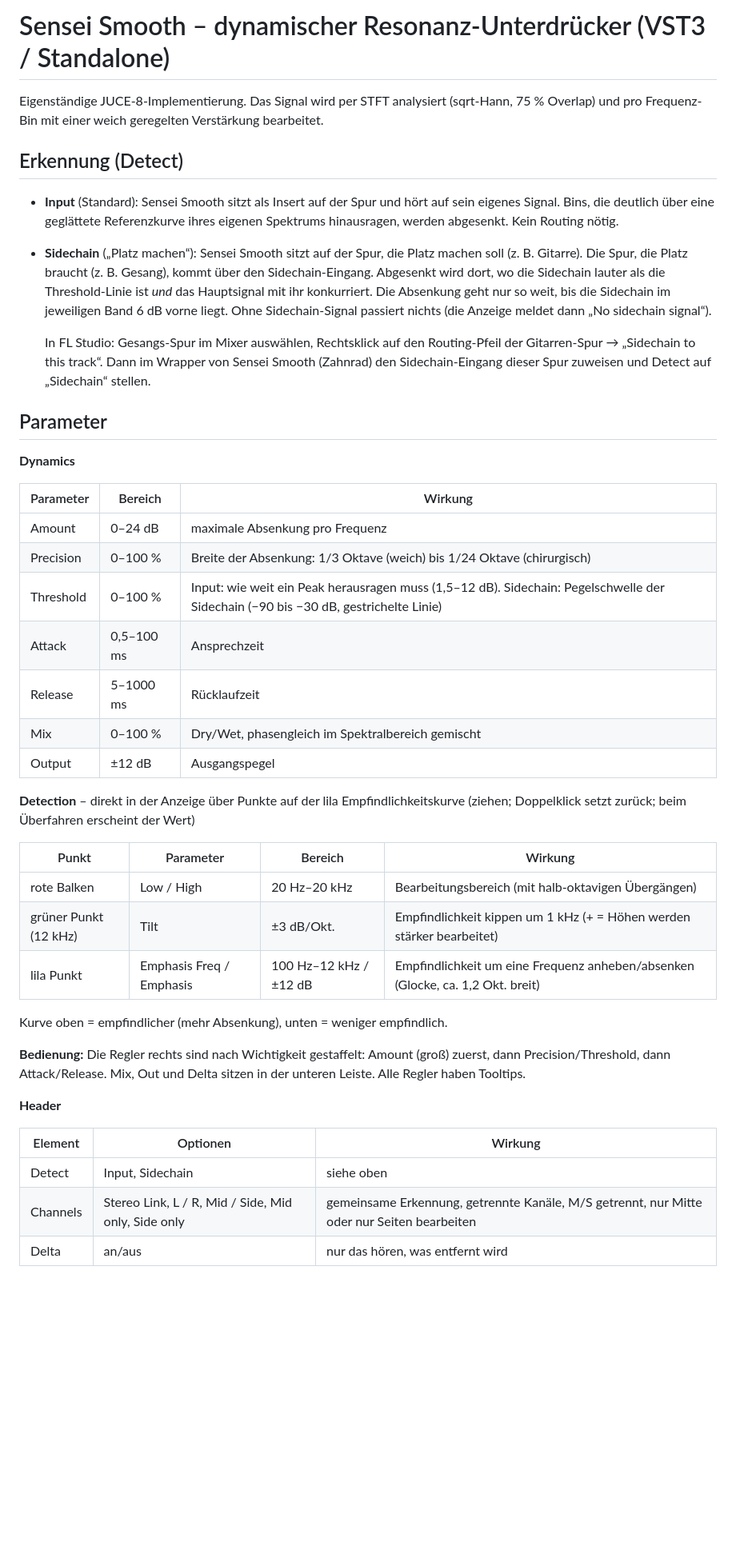
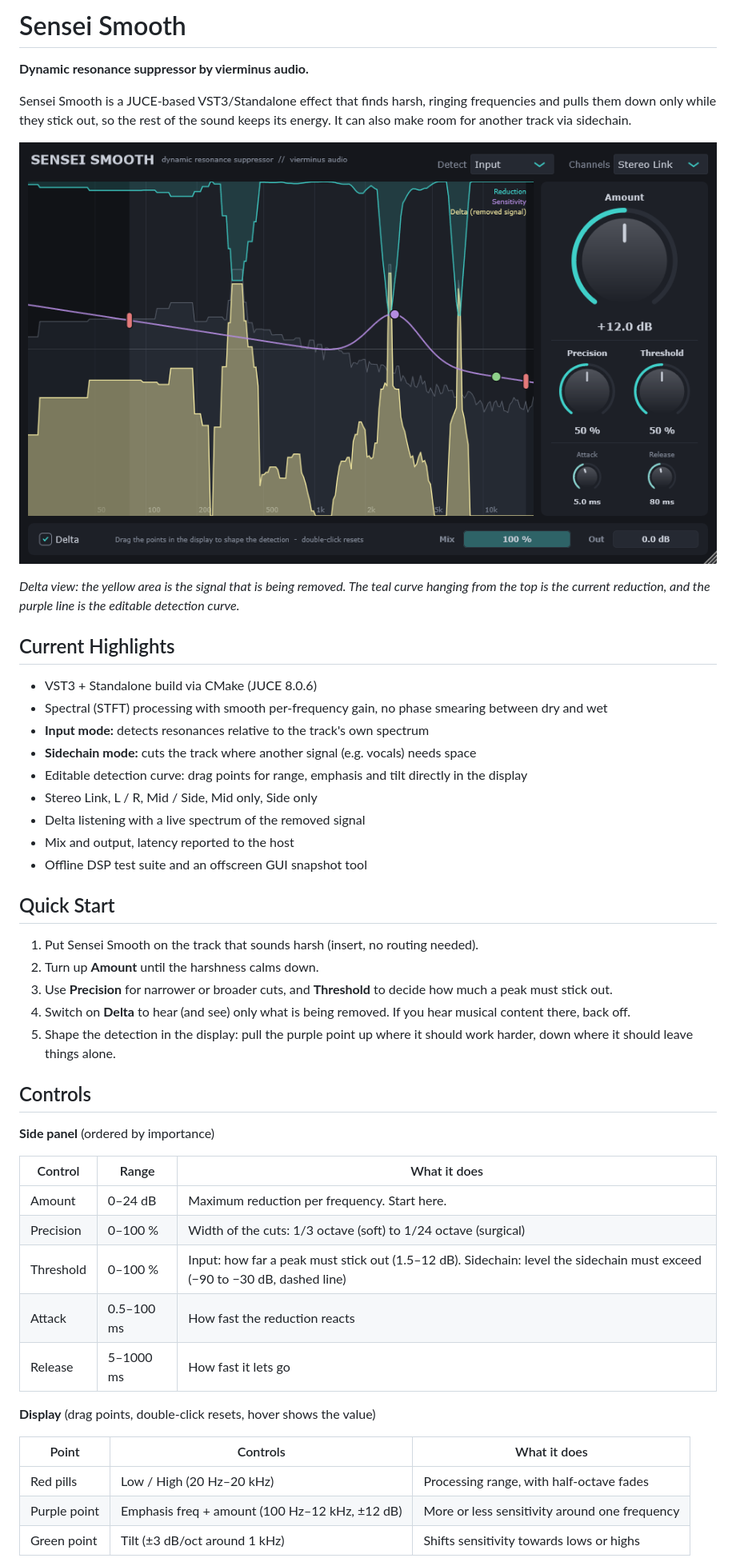
Before and after one commit to 4minus/SenseiSmooth, a Markdown page: README.md, the part around one of its changes. Shown at 80% size. GitHub-like rendering; pictures changed too: docs/screenshot.png (added); blank space fills up the shorter version.

Commit message:
Add README and screenshot
Co-Authored-By: Claude Opus 5.5 <noreply@anthropic.com>

```diff
--- a/README.md
+++ b/README.md
@@ -1,59 +1,53 @@
-# Sensei Smooth – dynamischer Resonanz-Unterdrücker (VST3 / Standalone)
+# Sensei Smooth
 
-Eigenständige JUCE-8-Implementierung. Das Signal wird per STFT analysiert
-(sqrt-Hann, 75 % Overlap) und pro Frequenz-Bin mit einer weich geregelten
-Verstärkung bearbeitet.
+**Dynamic resonance suppressor by vierminus audio.**
 
-## Erkennung (Detect)
+Sensei Smooth is a JUCE-based VST3/Standalone effect that finds harsh, ringing frequencies
+and pulls them down only while they stick out, so the rest of the sound keeps its energy.
+It can also make room for another track via sidechain.
 
-- **Input** (Standard): Sensei Smooth sitzt als Insert auf der Spur und hört auf sein eigenes
-  Signal. Bins, die deutlich über eine geglättete Referenzkurve ihres eigenen
-  Spektrums hinausragen, werden abgesenkt. Kein Routing nötig.
-- **Sidechain** („Platz machen“): Sensei Smooth sitzt auf der Spur, die Platz machen soll
-  (z. B. Gitarre). Die Spur, die Platz braucht (z. B. Gesang), kommt über den
-  Sidechain-Eingang. Abgesenkt wird dort, wo die Sidechain lauter als die Threshold-Linie
-  ist *und* das Hauptsignal mit ihr konkurriert. Die Absenkung geht nur so weit, bis die
-  Sidechain im jeweiligen Band 6 dB vorne liegt. Ohne Sidechain-Signal passiert nichts
-  (die Anzeige meldet dann „No sidechain signal“).
+![Sensei Smooth](docs/screenshot.png)
 
-  In FL Studio: Gesangs-Spur im Mixer auswählen, Rechtsklick auf den Routing-Pfeil der
-  Gitarren-Spur → „Sidechain to this track“. Dann im Wrapper von Sensei Smooth (Zahnrad) den
-  Sidechain-Eingang dieser Spur zuweisen und Detect auf „Sidechain“ stellen.
+*Delta view: the yellow area is the signal that is being removed. The teal curve hanging from the top
+is the current reduction, and the purple line is the editable detection curve.*
 
-## Parameter
+## Current Highlights
 
-**Dynamics**
+- VST3 + Standalone build via CMake (JUCE 8.0.6)
+- Spectral (STFT) processing with smooth per-frequency gain, no phase smearing between dry and wet
+- **Input mode:** detects resonances relative to the track's own spectrum
+- **Sidechain mode:** cuts the track where another signal (e.g. vocals) needs space
+- Editable detection curve: drag points for range, emphasis and tilt directly in the display
+- Stereo Link, L / R, Mid / Side, Mid only, Side only
+- Delta listening with a live spectrum of the removed signal
+- Mix and output, latency reported to the host
+- Offline DSP test suite and an offscreen GUI snapshot tool
 
-| Parameter | Bereich | Wirkung |
-|-----------|---------|---------|
-| Amount    | 0–24 dB | maximale Absenkung pro Frequenz |
-| Precision | 0–100 % | Breite der Absenkung: 1/3 Oktave (weich) bis 1/24 Oktave (chirurgisch) |
-| Threshold | 0–100 % | Input: wie weit ein Peak herausragen muss (1,5–12 dB). Sidechain: Pegelschwelle der Sidechain (−90 bis −30 dB, gestrichelte Linie) |
-| Attack    | 0,5–100 ms | Ansprechzeit |
-| Release   | 5–1000 ms  | Rücklaufzeit |
-| Mix       | 0–100 % | Dry/Wet, phasengleich im Spektralbereich gemischt |
-| Output    | ±12 dB  | Ausgangspegel |
+## Quick Start
 
-**Detection** – direkt in der Anzeige über Punkte auf der lila Empfindlichkeitskurve
-(ziehen; Doppelklick setzt zurück; beim Überfahren erscheint der Wert)
+1. Put Sensei Smooth on the track that sounds harsh (insert, no routing needed).
+2. Turn up **Amount** until the harshness calms down.
+3. Use **Precision** for narrower or broader cuts, and **Threshold** to decide how much a peak must stick out.
+4. Switch on **Delta** to hear (and see) only what is being removed. If you hear musical content there, back off.
+5. Shape the detection in the display: pull the purple point up where it should work harder, down where it should leave things alone.
 
-| Punkt | Parameter | Bereich | Wirkung |
-|-------|-----------|---------|---------|
-| rote Balken | Low / High | 20 Hz–20 kHz | Bearbeitungsbereich (mit halb-oktavigen Übergängen) |
-| grüner Punkt (12 kHz) | Tilt | ±3 dB/Okt. | Empfindlichkeit kippen um 1 kHz (+ = Höhen werden stärker bearbeitet) |
-| lila Punkt | Emphasis Freq / Emphasis | 100 Hz–12 kHz / ±12 dB | Empfindlichkeit um eine Frequenz anheben/absenken (Glocke, ca. 1,2 Okt. breit) |
+## Controls
 
-Kurve oben = empfindlicher (mehr Absenkung), unten = weniger empfindlich.
+**Side panel** (ordered by importance)
 
-**Bedienung:** Die Regler rechts sind nach Wichtigkeit gestaffelt: Amount (groß) zuerst,
-dann Precision/Threshold, dann Attack/Release. Mix, Out und Delta sitzen in der unteren
-Leiste. Alle Regler haben Tooltips.
+| Control | Range | What it does |
+|---------|-------|--------------|
+| Amount | 0–24 dB | Maximum reduction per frequency. Start here. |
+| Precision | 0–100 % | Width of the cuts: 1/3 octave (soft) to 1/24 octave (surgical) |
+| Threshold | 0–100 % | Input: how far a peak must stick out (1.5–12 dB). Sidechain: level the sidechain must exceed (−90 to −30 dB, dashed line) |
+| Attack | 0.5–100 ms | How fast the reduction reacts |
+| Release | 5–1000 ms | How fast it lets go |
 
-**Header**
+**Display** (drag points, double-click resets, hover shows the value)
 
-| Element  | Optionen | Wirkung |
-|----------|----------|---------|
-| Detect   | Input, Sidechain | siehe oben |
-| Channels | Stereo Link, L / R, Mid / Side, Mid only, Side only | gemeinsame Erkennung, getrennte Kanäle, M/S getrennt, nur Mitte oder nur Seiten bearbeiten |
-| Delta    | an/aus | nur das hören, was entfernt wird |
+| Point | Controls | What it does |
+|-------|----------|--------------|
+| Red pills | Low / High (20 Hz–20 kHz) | Processing range, with half-octave fades |
+| Purple point | Emphasis freq + amount (100 Hz–12 kHz, ±12 dB) | More or less sensitivity around one frequency |
+| Green point | Tilt (±3 dB/oct around 1 kHz) | Shifts sensitivity towards lows or highs |
 
```
Also changed, not shown: other parts of README.md (+55 -21 lines).
